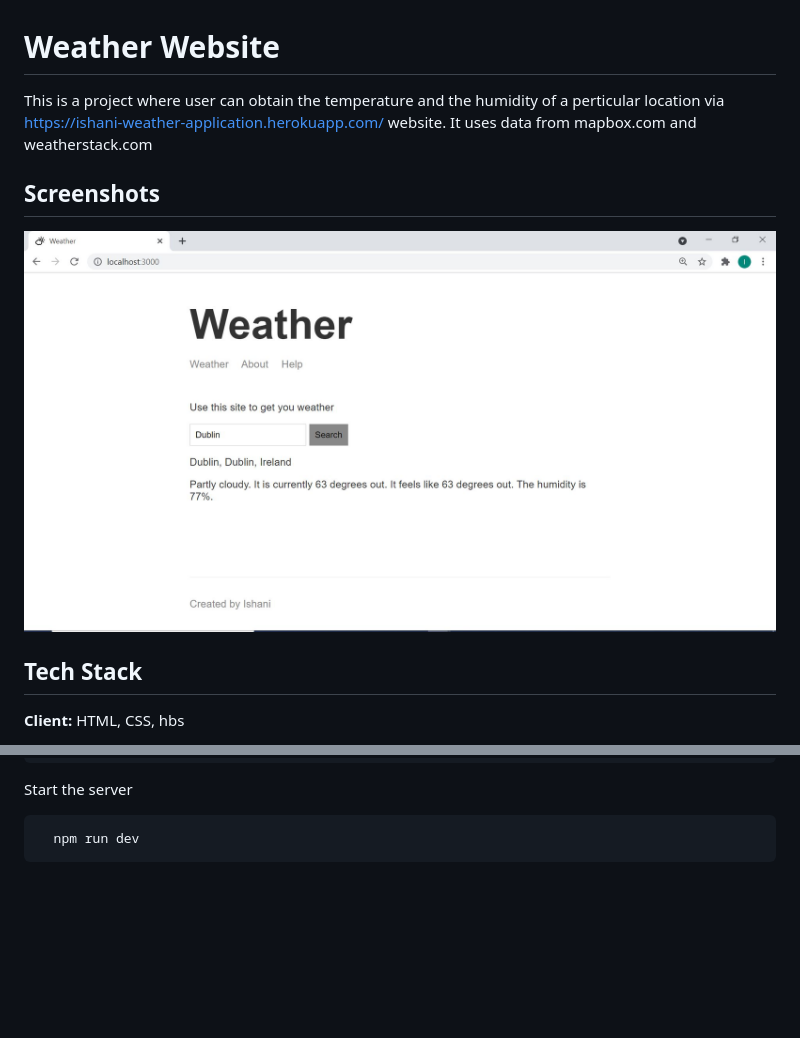
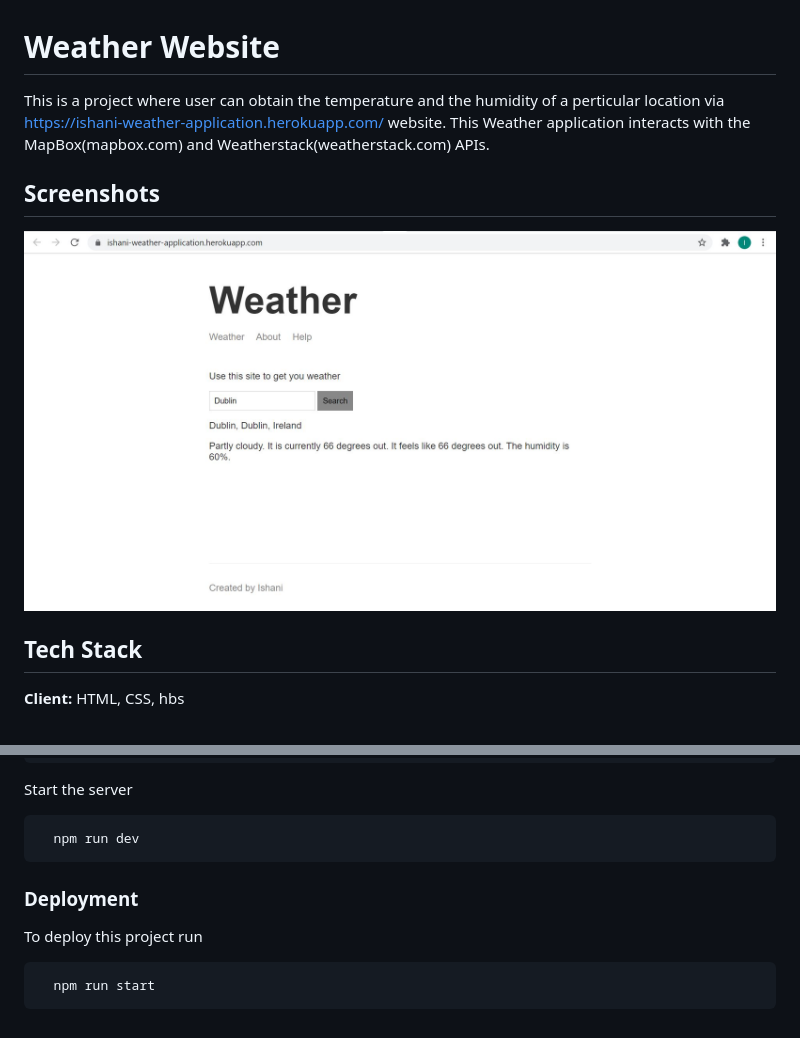
Before and after one commit to IshaniShashikala/WebServer-Node.js, a Markdown page: README.md, 2 parts joined by grey strips. GitHub-like rendering; pictures changed too: documentation_img/readme_image.JPG; blank space fills up the shorter version.

````diff
--- a/README.md
+++ b/README.md
@@ -1,6 +1,6 @@
 # Weather Website
 
-This is a project where user can obtain the temperature and the humidity of a perticular location via https://ishani-weather-application.herokuapp.com/ website. It uses data from mapbox.com and weatherstack.com
+This is a project where user can obtain the temperature and the humidity of a perticular location via https://ishani-weather-application.herokuapp.com/ website. This Weather application interacts with the MapBox(mapbox.com) and Weatherstack(weatherstack.com) APIs.
 
 ## Screenshots
 
@@ -38,3 +38,10 @@ Start the server
 ```bash
   npm run dev
 ```
+### Deployment
+
+To deploy this project run
+
+```bash
+  npm run start
+```
````
Also changed, not shown: 2 other files.
